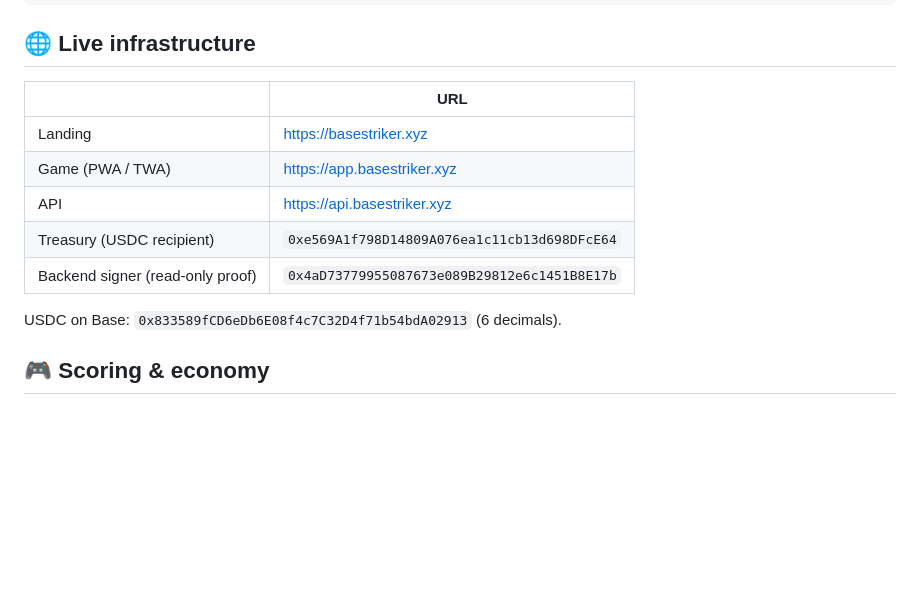
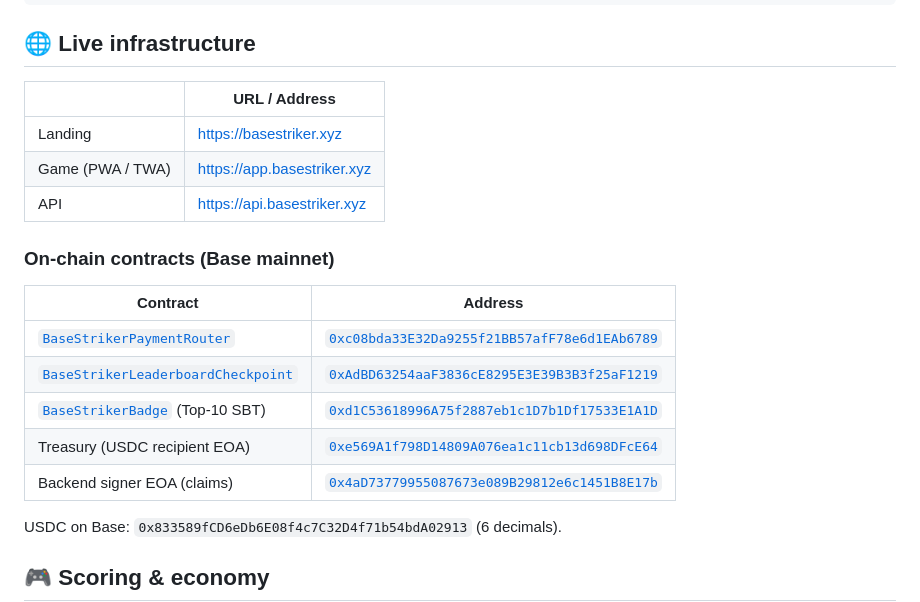
Before and after one commit to malashd1/Basestriker, a Markdown page: README.md, the part around the change. Rendered like a GitHub page; blank space fills up the shorter version.

Commit message:
Add live contract addresses on Base mainnet

```diff
--- a/README.md
+++ b/README.md
@@ -94,13 +94,21 @@ cd backend && npm run build # → backend/dist/
 
 ## 🌐 Live infrastructure
 
-| | URL |
+| | URL / Address |
 |---|---|
 | Landing | https://basestriker.xyz |
 | Game (PWA / TWA) | https://app.basestriker.xyz |
 | API | https://api.basestriker.xyz |
-| Treasury (USDC recipient) | `0xe569A1f798D14809A076ea1c11cb13d698DFcE64` |
-| Backend signer (read-only proof) | `0x4aD73779955087673e089B29812e6c1451B8E17b` |
+
+### On-chain contracts (Base mainnet)
+
+| Contract | Address |
+|---|---|
+| [`BaseStrikerPaymentRouter`](contracts/talent-deploy/BaseStrikerPaymentRouter.sol) | [`0xc08bda33E32Da9255f21BB57afF78e6d1EAb6789`](https://basescan.org/address/0xc08bda33E32Da9255f21BB57afF78e6d1EAb6789) |
+| [`BaseStrikerLeaderboardCheckpoint`](contracts/talent-deploy/BaseStrikerLeaderboardCheckpoint.sol) | [`0xAdBD63254aaF3836cE8295E3E39B3B3f25aF1219`](https://basescan.org/address/0xAdBD63254aaF3836cE8295E3E39B3B3f25aF1219) |
+| [`BaseStrikerBadge`](contracts/talent-deploy/BaseStrikerBadge.sol) (Top-10 SBT) | [`0xd1C53618996A75f2887eb1c1D7b1Df17533E1A1D`](https://basescan.org/address/0xd1C53618996A75f2887eb1c1D7b1Df17533E1A1D) |
+| Treasury (USDC recipient EOA) | [`0xe569A1f798D14809A076ea1c11cb13d698DFcE64`](https://basescan.org/address/0xe569A1f798D14809A076ea1c11cb13d698DFcE64) |
+| Backend signer EOA (claims) | [`0x4aD73779955087673e089B29812e6c1451B8E17b`](https://basescan.org/address/0x4aD73779955087673e089B29812e6c1451B8E17b) |
 
 USDC on Base: `0x833589fCD6eDb6E08f4c7C32D4f71b54bdA02913` (6 decimals).
 
```
